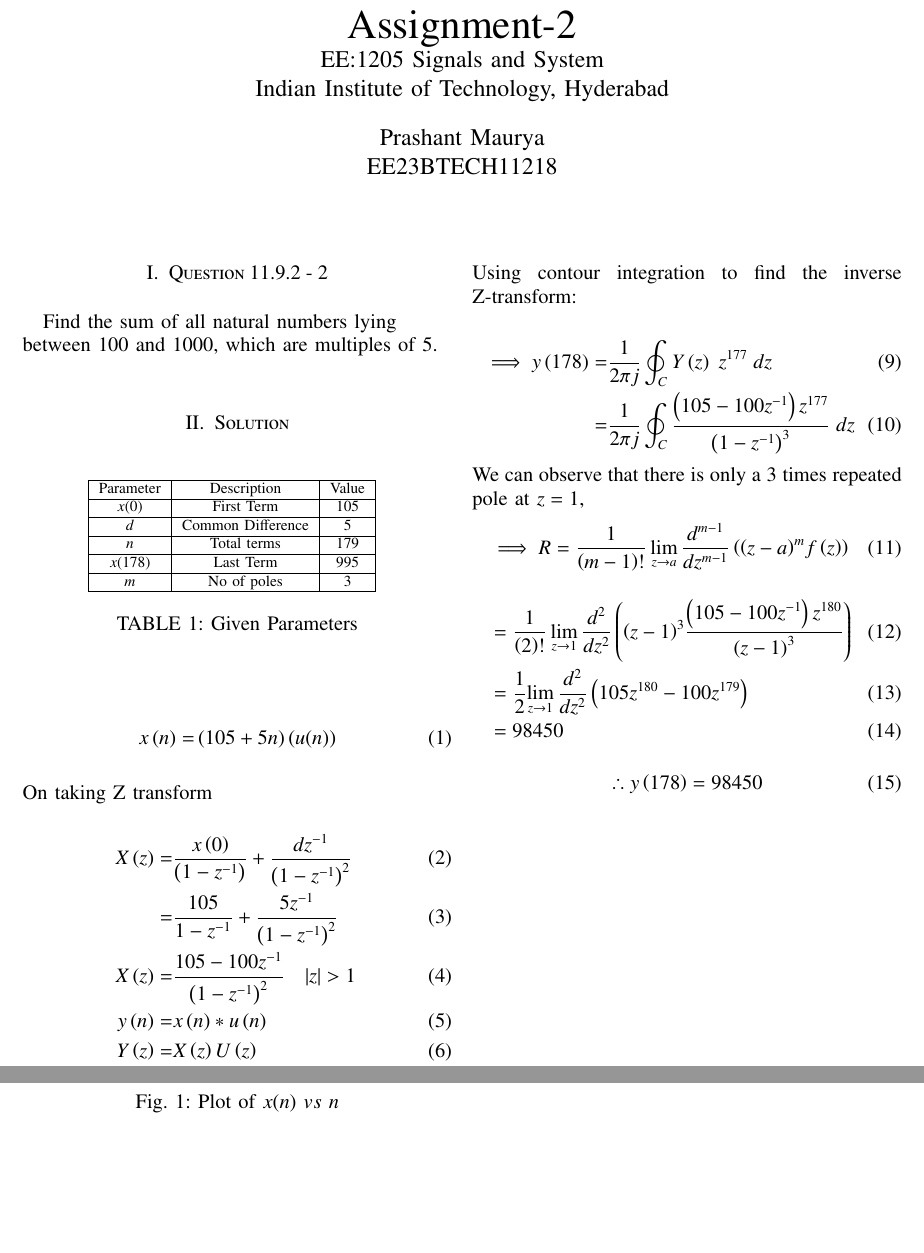
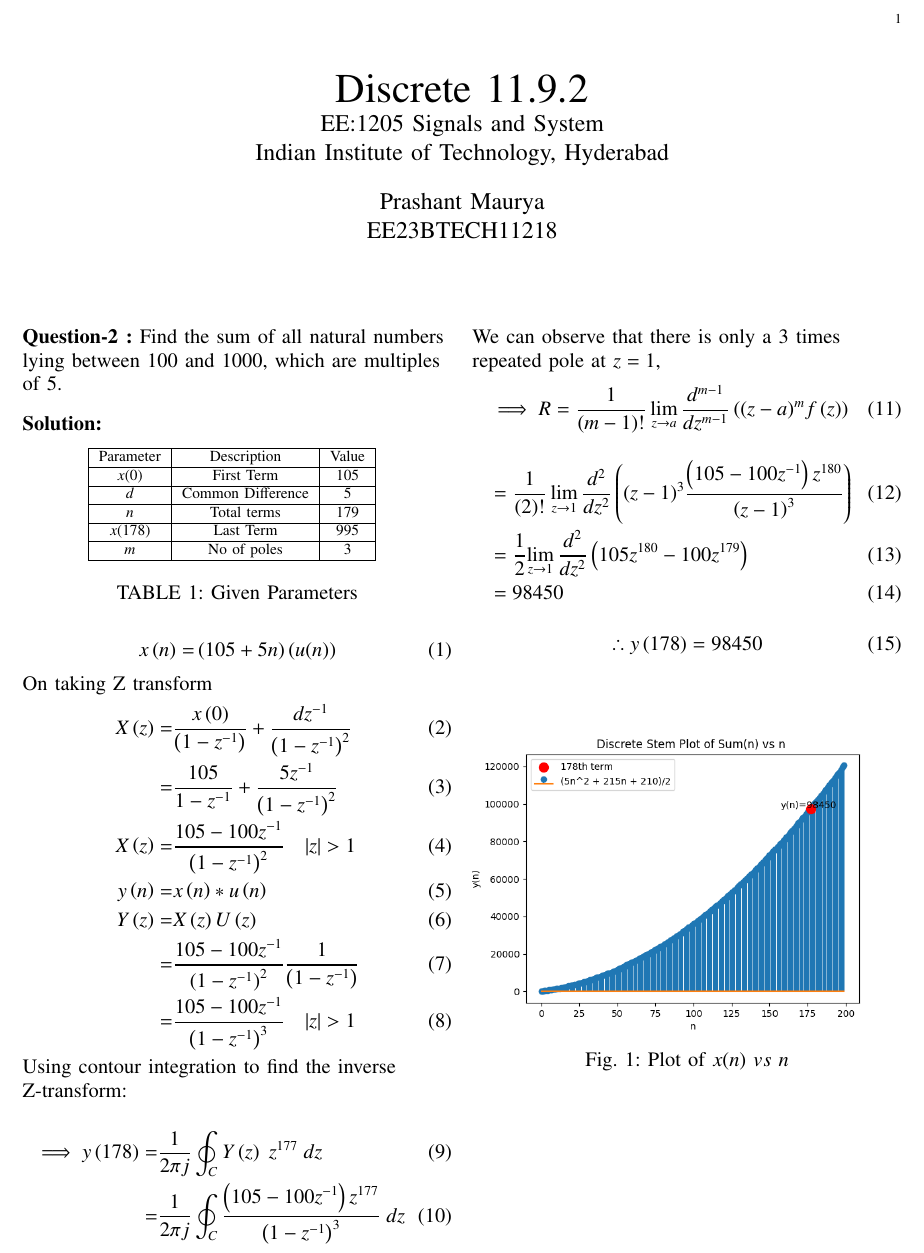
Before and after one commit to prashant4654/Assignment2, a LaTeX paper (1.2.4.tex): two parts of pages 1 and 2 of 2 before the commit and part of the page after it, the two joined at a grey line, cut at the place of the change, the shorter picture padded with empty space. Compiled offline with pdfLaTeX.

Commit message:
Add files via upload

```diff
--- a/1.2.4.tex
+++ b/1.2.4.tex
@@ -57,7 +57,7 @@
 
 \title{
 %	\logo{
-Assignment-2
+Discrete 11.9.2
 
 \large{EE:1205 Signals and System}
 
@@ -173,9 +173,10 @@ EE23BTECH11218
 % For peerreview papers, this IEEEtran command inserts a page break and
 % creates the second title. It will be ignored for other modes.
 %\IEEEpeerreviewmaketitle
-\section{Question 11.9.2 - 2} Find the sum of all natural numbers lying\\ between 100 and 1000, which are
-multiples of 5.
-\section{Solution}
+\flushleft{\textbf{Question-2 :} Find the sum of all natural numbers lying between 100 and 1000, which are
+multiples of 5.}\\
+\bigskip
+\textbf{Solution:}
 \begin{table}[!h]
 	\centering
 	\input{tables/table1}
```
Also changed, not shown: 1.2.4.pdf, 4 other files.
